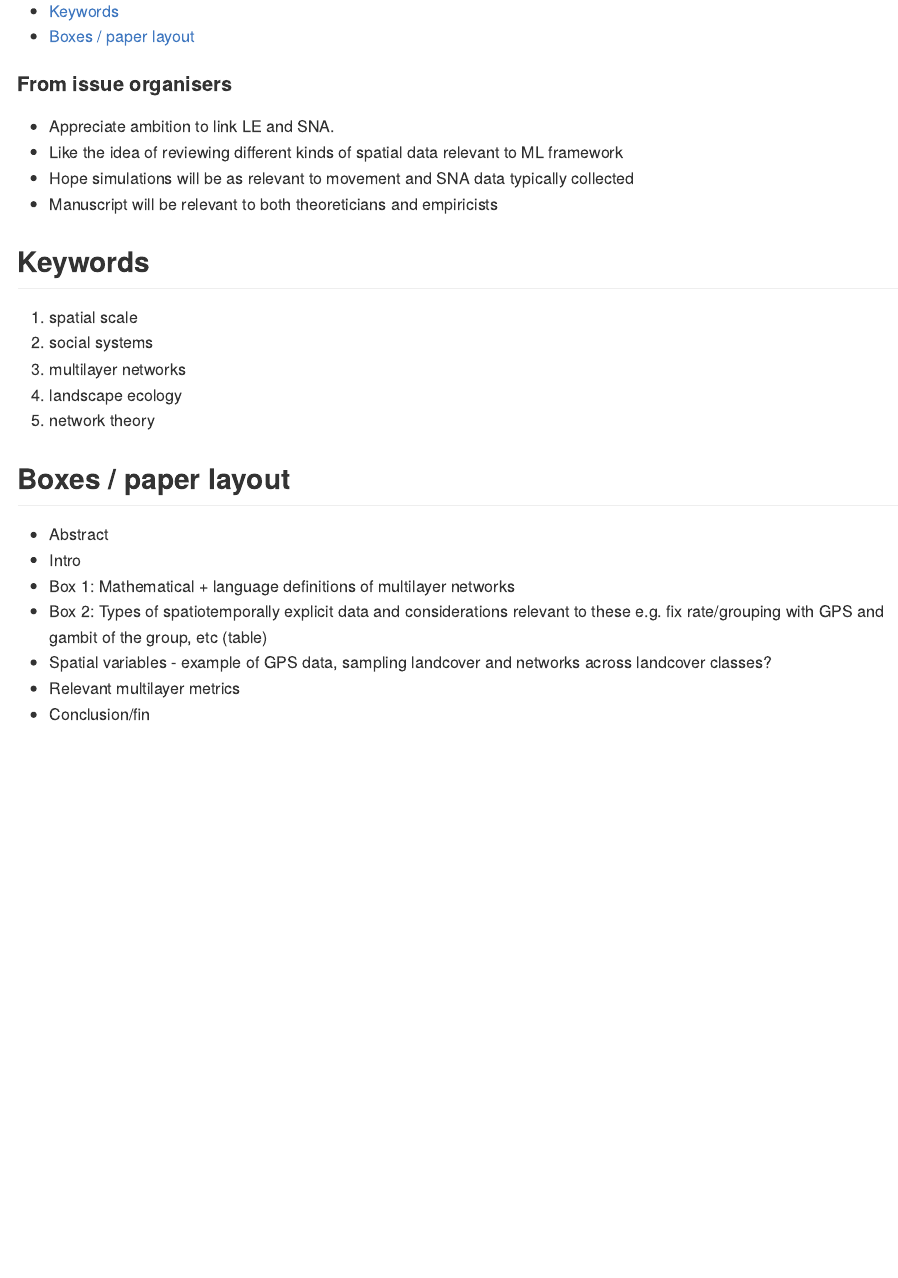
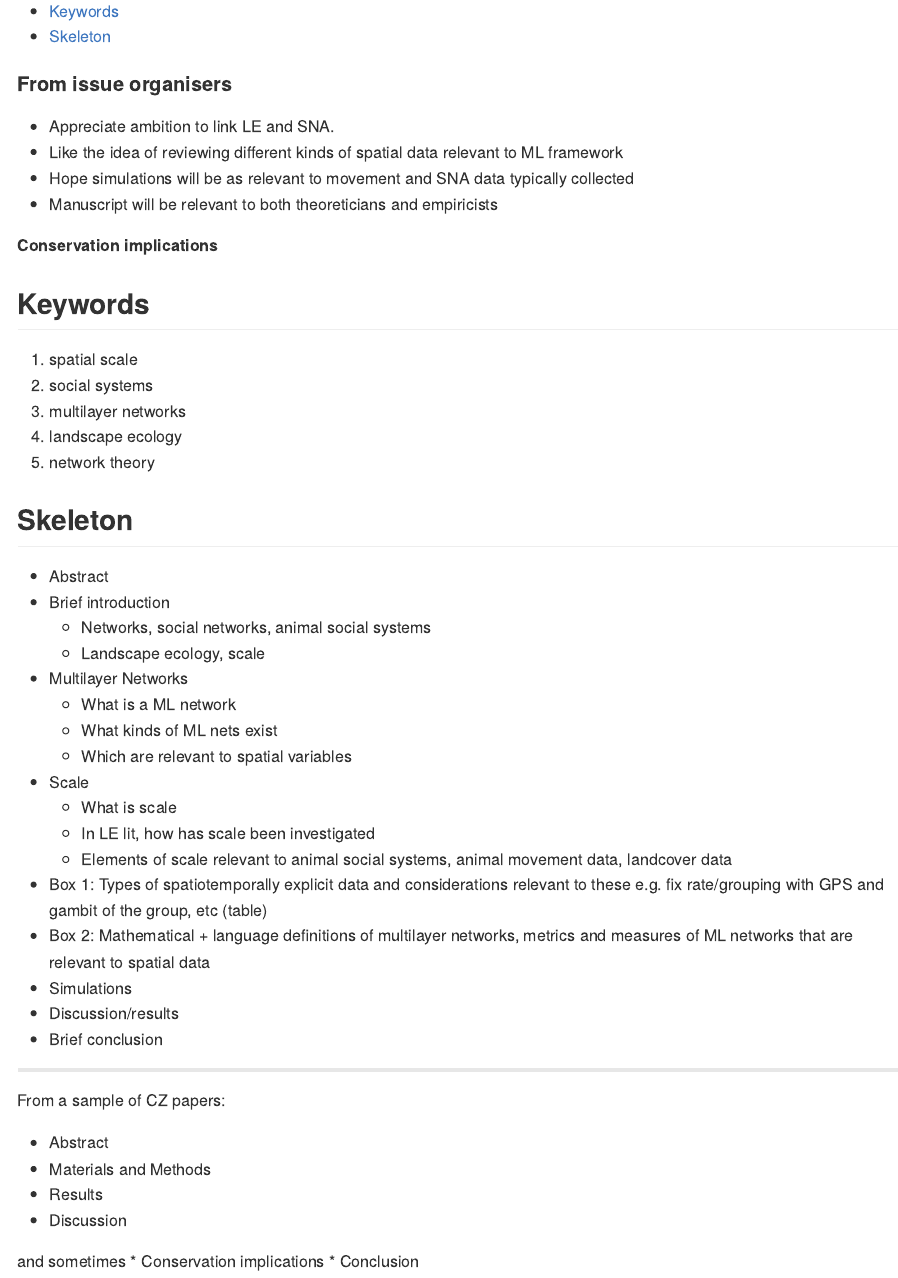
Before and after one commit to robitalec/ScaleInMultilayerNetworks, an R Markdown document (paper/unstructured.Rmd): the page in a window 1100 px wide, from its top. Rendered offline with R 4.5, knitr and Pandoc, with nearby package versions.

Commit message:
fin skeleton

```diff
--- a/paper/unstructured.Rmd
+++ b/paper/unstructured.Rmd
@@ -13,6 +13,7 @@ date: "-- `r Sys.Date()`"
 * Hope simulations will be as relevant to movement and SNA data typically collected
 * Manuscript will be relevant to both theoreticians and empiricists
 
+**Conservation implications**
 
 ## Keywords
 
@@ -23,12 +24,35 @@ date: "-- `r Sys.Date()`"
 1. network theory
 
 
-## Boxes / paper layout
+## Skeleton
+* Abstract
+* Brief introduction
+  * Networks, social networks, animal social systems
+  * Landscape ecology, scale
+* Multilayer Networks
+  * What is a ML network
+  * What kinds of ML nets exist
+  * Which are relevant to spatial variables
+* Scale
+  * What is scale
+  * In LE lit, how has scale been investigated
+  * Elements of scale relevant to animal social systems, animal movement data, landcover data
+* Box 1: Types of spatiotemporally explicit data and considerations relevant to these e.g. fix rate/grouping with GPS and gambit of the group, etc (table)
+* Box 2: Mathematical + language definitions of multilayer networks, metrics and measures of ML networks that are relevant to spatial data
+* Simulations
+* Discussion/results
+* Brief conclusion
+
+
+---
+
+From a sample of CZ papers:
 
 * Abstract
-* Intro
-* Box 1: Mathematical + language definitions of multilayer networks
-* Box 2: Types of spatiotemporally explicit data and considerations relevant to these e.g. fix rate/grouping with GPS and gambit of the group, etc (table)
-* Spatial variables - example of GPS data, sampling landcover and networks across landcover classes?
-* Relevant multilayer metrics
-* Conclusion/fin
+* Materials and Methods
+* Results
+* Discussion
+
+and sometimes
+* Conservation implications
+* Conclusion
```
Also changed, not shown: paper/introduction.Rmd (line endings or trailing spaces).
